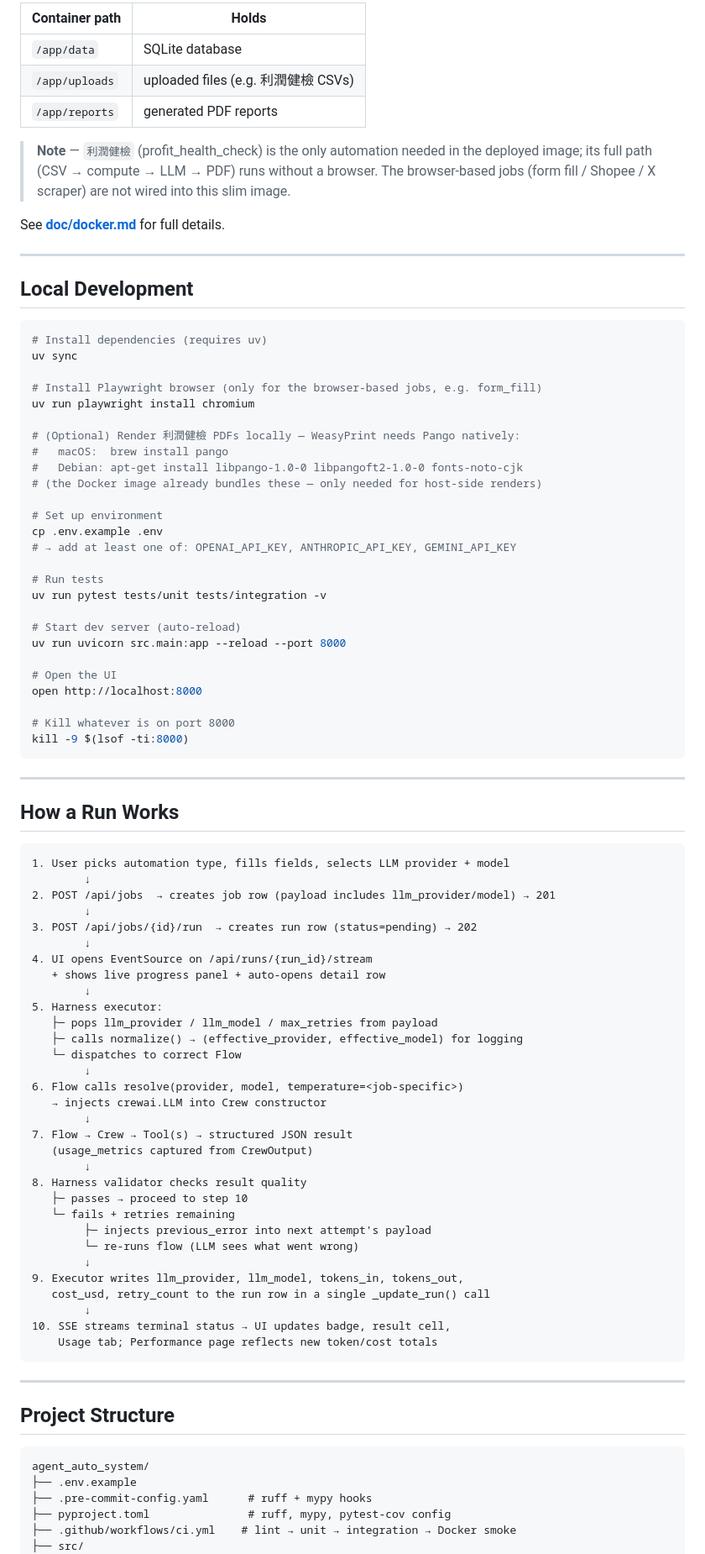
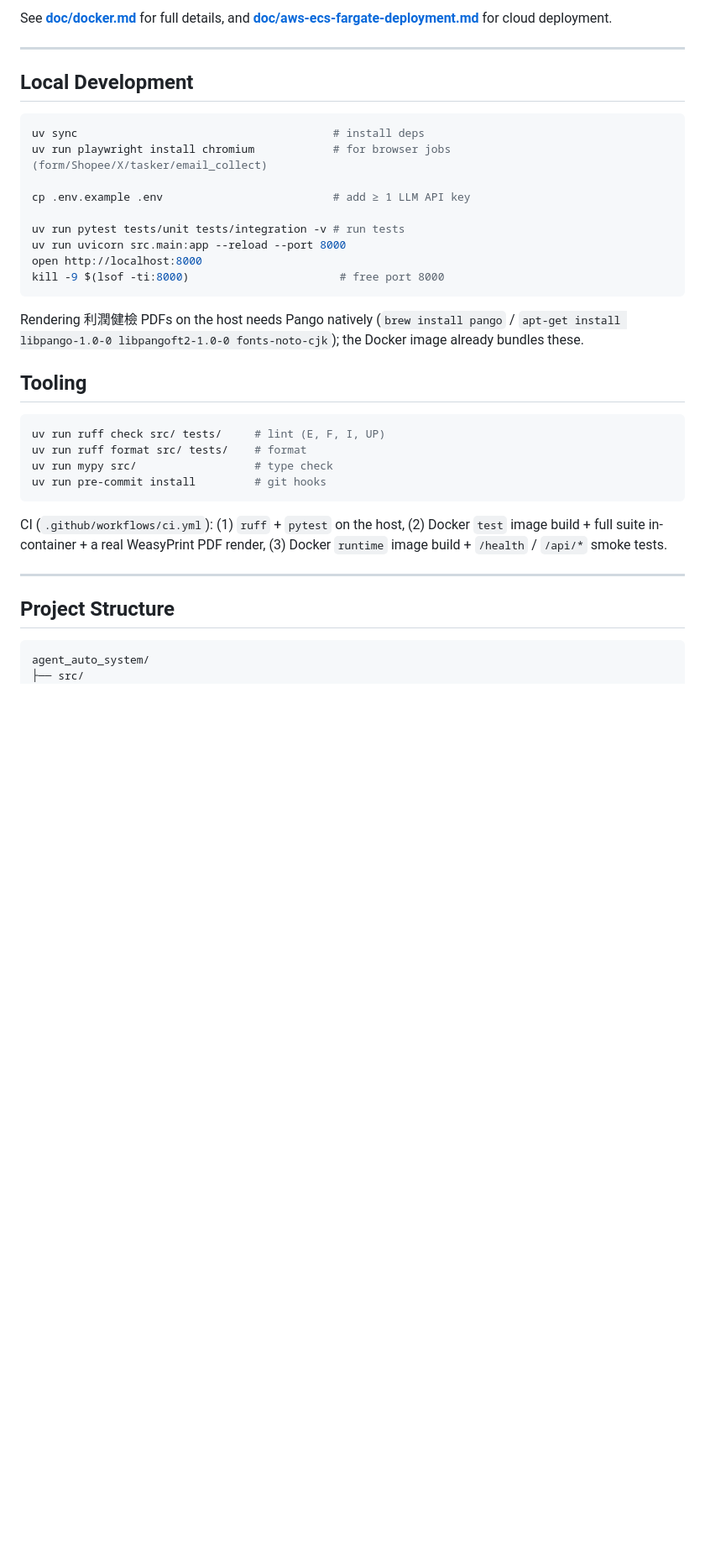
Before and after one commit to BrotherSupport/agent_auto_system, a Markdown page: README.md, the part around one of its changes. Shown at 84% size. Drawn GitHub-style; blank space fills up the shorter version.

````diff
--- a/README.md
+++ b/README.md
@@ -360,87 +290,34 @@ All config comes from `.env` (template: `.env.example`):
 
-| Container path | Holds |
-|---|---|
-| `/app/data` | SQLite database |
-| `/app/uploads` | uploaded files (e.g. 利潤健檢 CSVs) |
-| `/app/reports` | generated PDF reports |
-
-> **Note** — `利潤健檢` (profit_health_check) is the only automation needed in the
-> deployed image; its full path (CSV → compute → LLM → PDF) runs without a
-> browser. The browser-based jobs (form fill / Shopee / X scraper) are not wired
-> into this slim image.
-
-See **[doc/docker.md](doc/docker.md)** for full details.
+See **[doc/docker.md](doc/docker.md)** for full details, and **[doc/aws-ecs-fargate-deployment.md](doc/aws-ecs-fargate-deployment.md)** for cloud deployment.
 
 ---
 
 ## Local Development
 
 ```bash
-# Install dependencies (requires uv)
-uv sync
+uv sync                                       # install deps
+uv run playwright install chromium            # for browser jobs (form/Shopee/X/tasker/email_collect)
 
-# Install Playwright browser (only for the browser-based jobs, e.g. form_fill)
-uv run playwright install chromium
+cp .env.example .env                          # add ≥ 1 LLM API key
 
-# (Optional) Render 利潤健檢 PDFs locally — WeasyPrint needs Pango natively:
-#   macOS:  brew install pango
-#   Debian: apt-get install libpango-1.0-0 libpangoft2-1.0-0 fonts-noto-cjk
-# (the Docker image already bundles these — only needed for host-side renders)
-
-# Set up environment
-cp .env.example .env
-# → add at least one of: OPENAI_API_KEY, ANTHROPIC_API_KEY, GEMINI_API_KEY
-
-# Run tests
-uv run pytest tests/unit tests/integration -v
-
-# Start dev server (auto-reload)
+uv run pytest tests/unit tests/integration -v # run tests
 uv run uvicorn src.main:app --reload --port 8000
-
-# Open the UI
 open http://localhost:8000
-
-# Kill whatever is on port 8000
-kill -9 $(lsof -ti:8000)
+kill -9 $(lsof -ti:8000)                       # free port 8000
 ```
 
----
+Rendering 利潤健檢 PDFs on the host needs Pango natively (`brew install pango` / `apt-get install libpango-1.0-0 libpangoft2-1.0-0 fonts-noto-cjk`); the Docker image already bundles these.
 
-## How a Run Works
+## Tooling
 
+```bash
+uv run ruff check src/ tests/     # lint (E, F, I, UP)
+uv run ruff format src/ tests/    # format
+uv run mypy src/                  # type check
+uv run pre-commit install         # git hooks
 ```
-1. User picks automation type, fills fields, selects LLM provider + model
-        ↓
-2. POST /api/jobs  → creates job row (payload includes llm_provider/model) → 201
-        ↓
-3. POST /api/jobs/{id}/run  → creates run row (status=pending) → 202
-        ↓
-4. UI opens EventSource on /api/runs/{run_id}/stream
-   + shows live progress panel + auto-opens detail row
-        ↓
-5. Harness executor:
-   ├─ pops llm_provider / llm_model / max_retries from payload
-   ├─ calls normalize() → (effective_provider, effective_model) for logging
-   └─ dispatches to correct Flow
-        ↓
-6. Flow calls resolve(provider, model, temperature=<job-specific>)
-   → injects crewai.LLM into Crew constructor
-        ↓
-7. Flow → Crew → Tool(s) → structured JSON result
-   (usage_metrics captured from CrewOutput)
-        ↓
-8. Harness validator checks result quality
-   ├─ passes → proceed to step 10
-   └─ fails + retries remaining
-        ├─ injects previous_error into next attempt's payload
-        └─ re-runs flow (LLM sees what went wrong)
-        ↓
-9. Executor writes llm_provider, llm_model, tokens_in, tokens_out,
-   cost_usd, retry_count to the run row in a single _update_run() call
-        ↓
-10. SSE streams terminal status → UI updates badge, result cell,
-    Usage tab; Performance page reflects new token/cost totals
-```
+
+CI (`.github/workflows/ci.yml`): (1) `ruff` + `pytest` on the host, (2) Docker `test` image build + full suite in-container + a real WeasyPrint PDF render, (3) Docker `runtime` image build + `/health` / `/api/*` smoke tests.
 
 ---
 
@@ -448,9 +325,5 @@ kill -9 $(lsof -ti:8000)
 
 ```
 agent_auto_system/
-├── .env.example
-├── .pre-commit-config.yaml      # ruff + mypy hooks
-├── pyproject.toml               # ruff, mypy, pytest-cov config
-├── .github/workflows/ci.yml    # lint → unit → integration → Docker smoke
 ├── src/
 │   ├── main.py                  # lifespan: init_db + reconcile_stale_runs
````
Also changed, not shown: other parts of README.md (+220 -310 lines).
